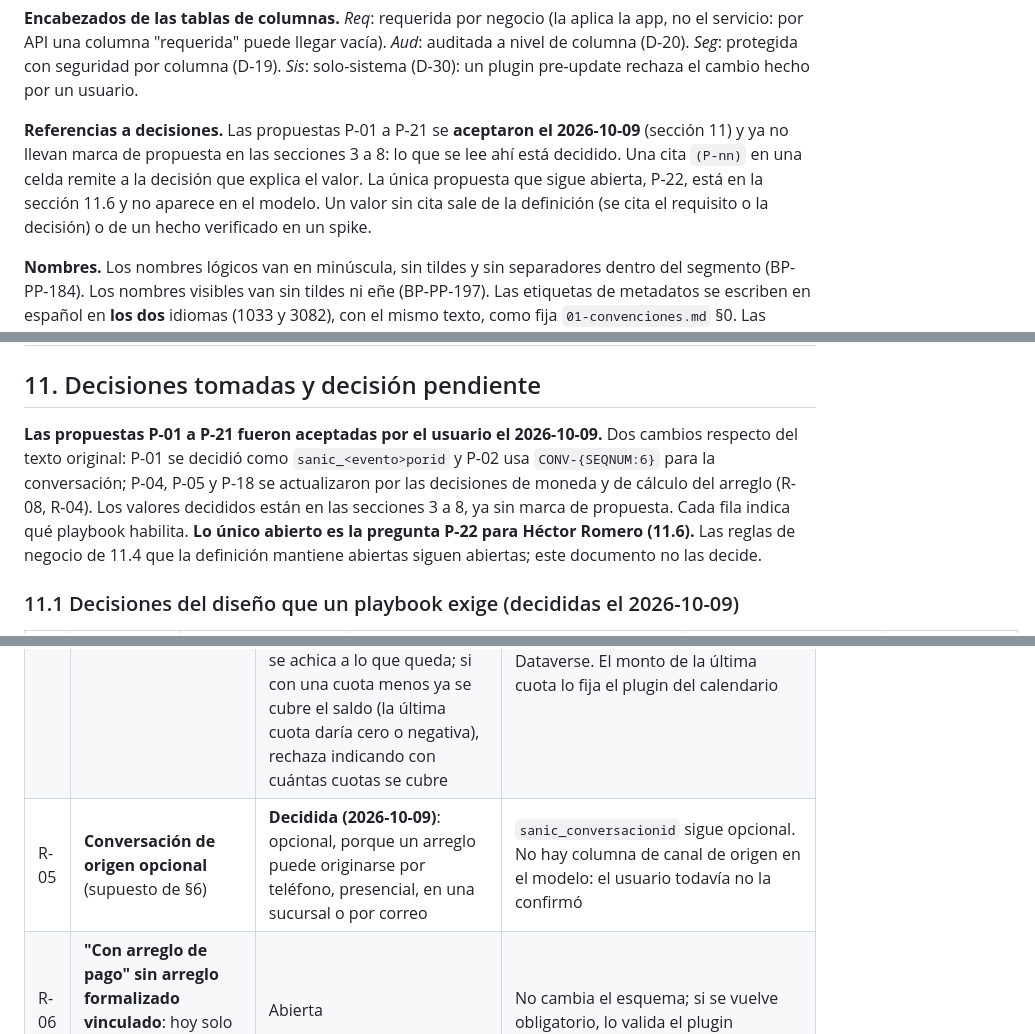
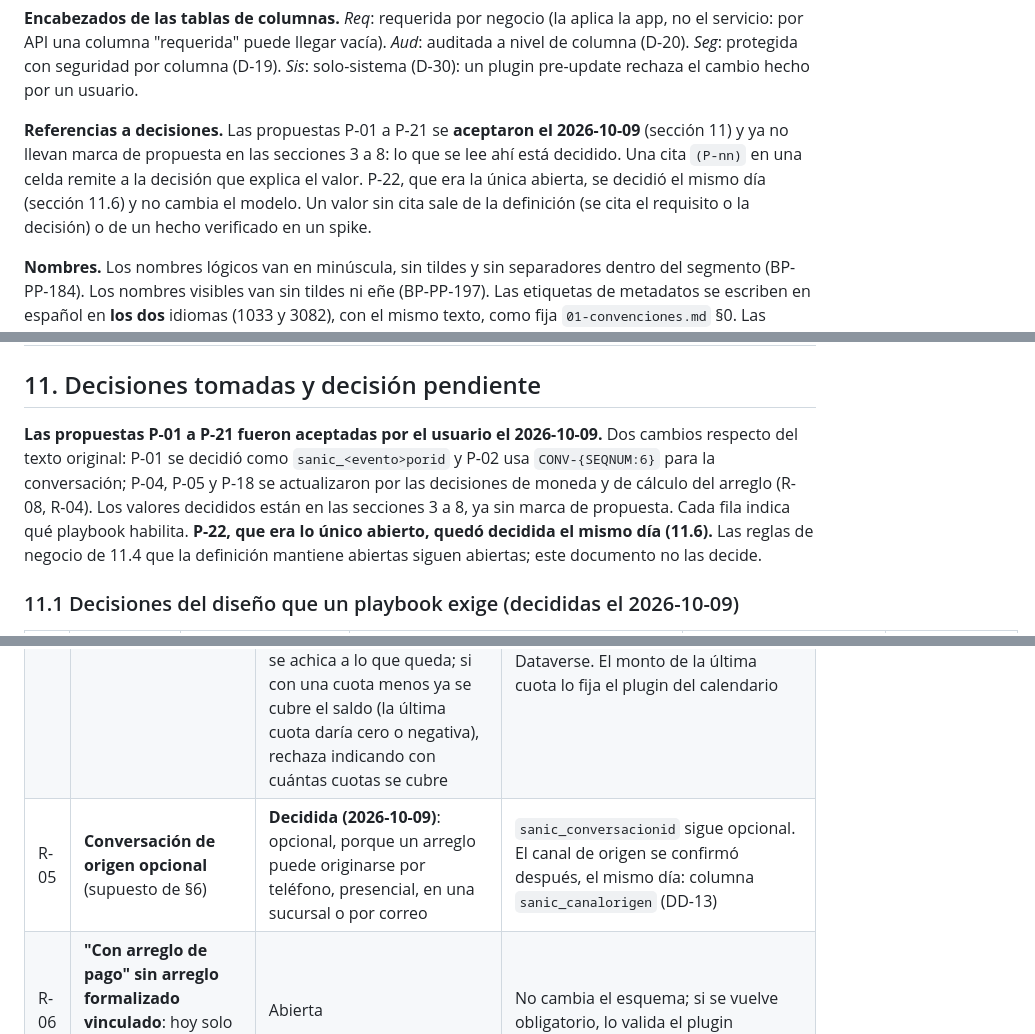
Before and after one commit to randy-kauffman/ControlArreglosDePago, a Markdown page: diseno/02-diccionario-datos.md, 3 parts joined by grey strips. Rendered like a GitHub page.

```diff
--- a/diseno/02-diccionario-datos.md
+++ b/diseno/02-diccionario-datos.md
@@ -23,7 +23,7 @@ Convenciones en `01-convenciones.md` (estándar BP-PP-181 a BP-PP-197). Fuente d
 
 **Encabezados de las tablas de columnas.** *Req*: requerida por negocio (la aplica la app, no el servicio: por API una columna "requerida" puede llegar vacía). *Aud*: auditada a nivel de columna (D-20). *Seg*: protegida con seguridad por columna (D-19). *Sis*: solo-sistema (D-30): un plugin pre-update rechaza el cambio hecho por un usuario.
 
-**Referencias a decisiones.** Las propuestas P-01 a P-21 se **aceptaron el 2026-10-09** (sección 11) y ya no llevan marca de propuesta en las secciones 3 a 8: lo que se lee ahí está decidido. Una cita `(P-nn)` en una celda remite a la decisión que explica el valor. La única propuesta que sigue abierta, P-22, está en la sección 11.6 y no aparece en el modelo. Un valor sin cita sale de la definición (se cita el requisito o la decisión) o de un hecho verificado en un spike.
+**Referencias a decisiones.** Las propuestas P-01 a P-21 se **aceptaron el 2026-10-09** (sección 11) y ya no llevan marca de propuesta en las secciones 3 a 8: lo que se lee ahí está decidido. Una cita `(P-nn)` en una celda remite a la decisión que explica el valor. P-22, que era la única abierta, se decidió el mismo día (sección 11.6) y no cambia el modelo. Un valor sin cita sale de la definición (se cita el requisito o la decisión) o de un hecho verificado en un spike.
 
 **Nombres.** Los nombres lógicos van en minúscula, sin tildes y sin separadores dentro del segmento (BP-PP-184). Los nombres visibles van sin tildes ni eñe (BP-PP-197). Las etiquetas de metadatos se escriben en español en **los dos** idiomas (1033 y 3082), con el mismo texto, como fija `01-convenciones.md` §0. Las descripciones son prosa y llevan ortografía completa.
 
@@ -644,7 +644,7 @@ Fuente: RNF-02 y §6 Datos (Volumen): unas 4.000 conversaciones y 3.000 arreglos
 
 ## 11. Decisiones tomadas y decisión pendiente
 
-**Las propuestas P-01 a P-21 fueron aceptadas por el usuario el 2026-10-09.** Dos cambios respecto del texto original: P-01 se decidió como `sanic_<evento>porid` y P-02 usa `CONV-{SEQNUM:6}` para la conversación; P-04, P-05 y P-18 se actualizaron por las decisiones de moneda y de cálculo del arreglo (R-08, R-04). Los valores decididos están en las secciones 3 a 8, ya sin marca de propuesta. Cada fila indica qué playbook habilita. **Lo único abierto es la pregunta P-22 para Héctor Romero (11.6).** Las reglas de negocio de 11.4 que la definición mantiene abiertas siguen abiertas; este documento no las decide.
+**Las propuestas P-01 a P-21 fueron aceptadas por el usuario el 2026-10-09.** Dos cambios respecto del texto original: P-01 se decidió como `sanic_<evento>porid` y P-02 usa `CONV-{SEQNUM:6}` para la conversación; P-04, P-05 y P-18 se actualizaron por las decisiones de moneda y de cálculo del arreglo (R-08, R-04). Los valores decididos están en las secciones 3 a 8, ya sin marca de propuesta. Cada fila indica qué playbook habilita. **P-22, que era lo único abierto, quedó decidida el mismo día (11.6).** Las reglas de negocio de 11.4 que la definición mantiene abiertas siguen abiertas; este documento no las decide.
 
 ### 11.1 Decisiones del diseño que un playbook exige (decididas el 2026-10-09)
 
@@ -716,7 +716,7 @@ Estado al 2026-10-09. **R-01, R-02, R-04, R-05 y R-08 están decididas** (por el
 | R-02 | **Cuándo pasa a Terminado** (supuesto de §6) | **Decidida (2026-10-09)**: un pago parcial registrado alcanza para que la cuota cuente como pagada a efectos de Terminado | Se confirma el modelo: Cuota no lleva un indicador `pagada` ni se compara `monto pagado` con `monto`; la lista de riesgo (RF-11, ítem 11) no cambia |
 | R-03 | **Regla de fechas de vencimiento** (mismo día de cada mes, fin de mes; §6 Lógica ítem 8, a confirmar con Héctor) | Abierta | No cambia columnas; fija cómo se calculan `sanic_fechavencimiento` y `sanic_fechafin` |
 | R-04 | **Validaciones numéricas del formato** (saldo remanente; total; ítem 7) | **Decidida (2026-10-09)**: el sistema calcula el saldo remanente (= saldo inicial − monto abonado) y el total a pagar (= el menor entre cuota mensual × plazo y el saldo remanente). Rechaza el registro si el monto abonado supera el saldo inicial. Si cuota × plazo supera el saldo remanente, la última cuota se achica a lo que queda; si con una cuota menos ya se cubre el saldo (la última cuota daría cero o negativa), rechaza indicando con cuántas cuotas se cubre | `sanic_saldoremanente` y `sanic_totalpagar` son requeridas y **solo-sistema**: un plugin las escribe al crear el arreglo y al modificar el borrador, y quedan congeladas con el resto del acuerdo. No son columnas calculadas ni de fórmula de Dataverse. El monto de la última cuota lo fija el plugin del calendario |
-| R-05 | **Conversación de origen opcional** (supuesto de §6) | **Decidida (2026-10-09)**: opcional, porque un arreglo puede originarse por teléfono, presencial, en una sucursal o por correo | `sanic_conversacionid` sigue opcional. No hay columna de canal de origen en el modelo: el usuario todavía no la confirmó |
+| R-05 | **Conversación de origen opcional** (supuesto de §6) | **Decidida (2026-10-09)**: opcional, porque un arreglo puede originarse por teléfono, presencial, en una sucursal o por correo | `sanic_conversacionid` sigue opcional. El canal de origen se confirmó después, el mismo día: columna `sanic_canalorigen` (DD-13) |
 | R-06 | **"Con arreglo de pago" sin arreglo formalizado vinculado**: hoy solo avisa (ítem 6; supuesto de §6) | Abierta | No cambia el esquema; si se vuelve obligatorio, lo valida el plugin |
 | R-07 | **Más de un borrador del mismo crédito**: la clave K-02 no los impide (spike 2). La definición dice que el borrador "no consume número" pero no si se permiten dos borradores iguales | Abierta | Si no se permiten, es una regla del plugin; la clave no lo resuelve |
 | R-08 | **Moneda de los arreglos** (la definición no la mencionaba; el mockup y el formato muestran C$) | **Decidida (2026-10-09)**: hay arreglos en córdobas y en dólares | Choice global `sanic_carp_ch_moneda` (Cordobas, Dolares) y columna requerida `sanic_moneda` en Arreglo; montos `decimal(2)` en la moneda del arreglo; las cuotas heredan la moneda; sin tipo Moneda de Dataverse (DD-11, D-36). La opción "Moneda" (`159460027`) se agrega al choice de campos mapeables para que el formato la imprima. P-22 (11.6) decidida: un solo arreglo en una sola moneda |
```
Also changed, not shown: other parts of diseno/02-diccionario-datos.md (+2 -2 lines), definicion.md (+1 -1 lines), diseno/01-convenciones.md (+4 -4 lines).
